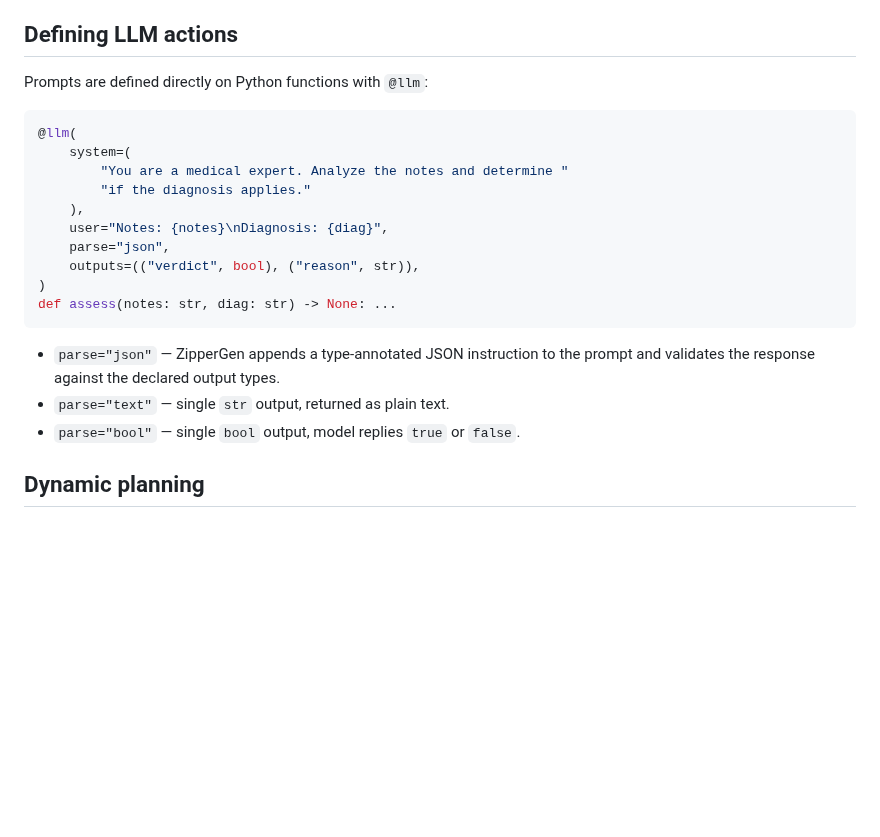
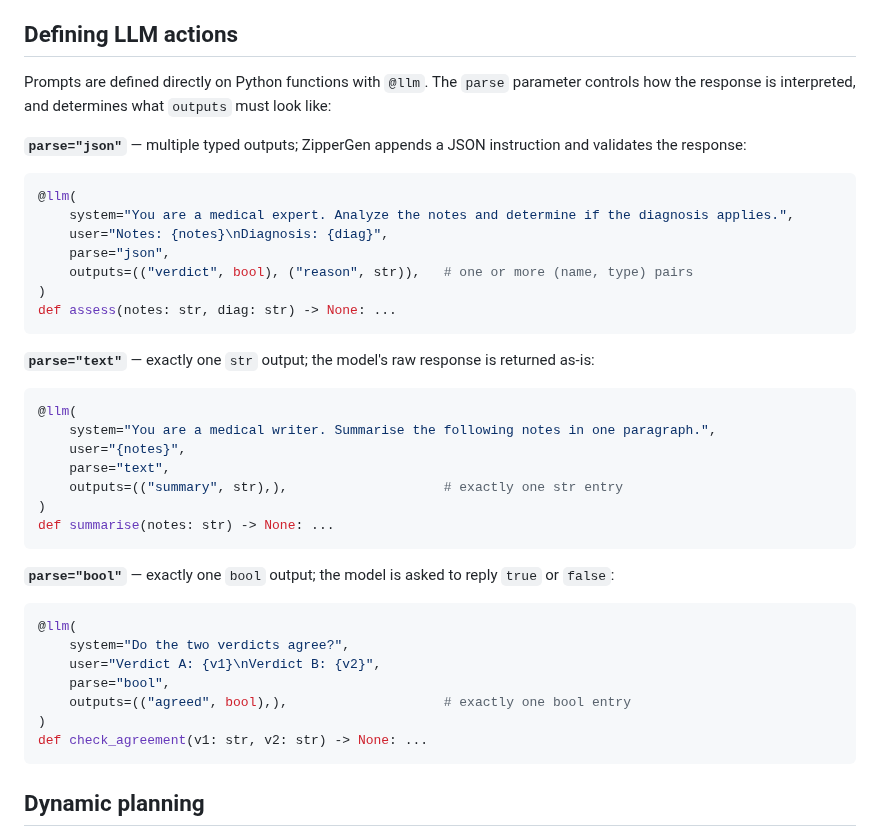
Before and after one commit to zippergen-io/zippergen, a Markdown page: README.md, the part around the change. GitHub-like rendering; blank space fills up the shorter version.

Commit message:
Clarify @llm parse modes with concrete outputs= examples for each

````diff
--- a/README.md
+++ b/README.md
@@ -114,24 +114,43 @@ def diagnosisConsensus(notes: str @ User, diagnosis: str @ User) -> str:
 
 ## Defining LLM actions
 
-Prompts are defined directly on Python functions with `@llm`:
+Prompts are defined directly on Python functions with `@llm`. The `parse` parameter controls how the response is interpreted, and determines what `outputs` must look like:
+
+**`parse="json"`** — multiple typed outputs; ZipperGen appends a JSON instruction and validates the response:
 
 ```python
 @llm(
-    system=(
-        "You are a medical expert. Analyze the notes and determine "
-        "if the diagnosis applies."
-    ),
+    system="You are a medical expert. Analyze the notes and determine if the diagnosis applies.",
     user="Notes: {notes}\nDiagnosis: {diag}",
     parse="json",
-    outputs=(("verdict", bool), ("reason", str)),
+    outputs=(("verdict", bool), ("reason", str)),   # one or more (name, type) pairs
 )
 def assess(notes: str, diag: str) -> None: ...
 ```
 
-- `parse="json"` — ZipperGen appends a type-annotated JSON instruction to the prompt and validates the response against the declared output types.
-- `parse="text"` — single `str` output, returned as plain text.
-- `parse="bool"` — single `bool` output, model replies `true` or `false`.
+**`parse="text"`** — exactly one `str` output; the model's raw response is returned as-is:
+
+```python
+@llm(
+    system="You are a medical writer. Summarise the following notes in one paragraph.",
+    user="{notes}",
+    parse="text",
+    outputs=(("summary", str),),                    # exactly one str entry
+)
+def summarise(notes: str) -> None: ...
+```
+
+**`parse="bool"`** — exactly one `bool` output; the model is asked to reply `true` or `false`:
+
+```python
+@llm(
+    system="Do the two verdicts agree?",
+    user="Verdict A: {v1}\nVerdict B: {v2}",
+    parse="bool",
+    outputs=(("agreed", bool),),                    # exactly one bool entry
+)
+def check_agreement(v1: str, v2: str) -> None: ...
+```
 
 ## Dynamic planning
 
````
